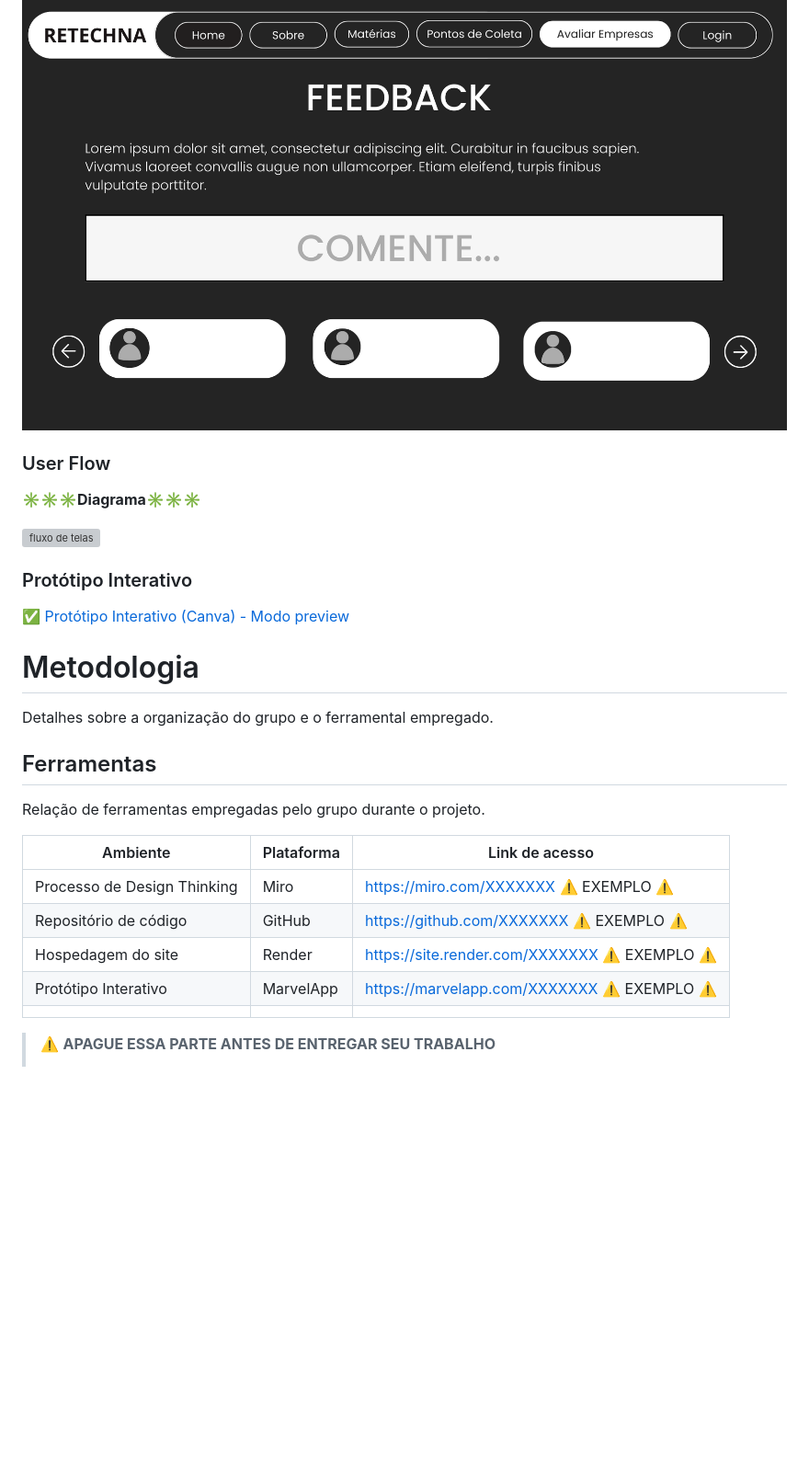
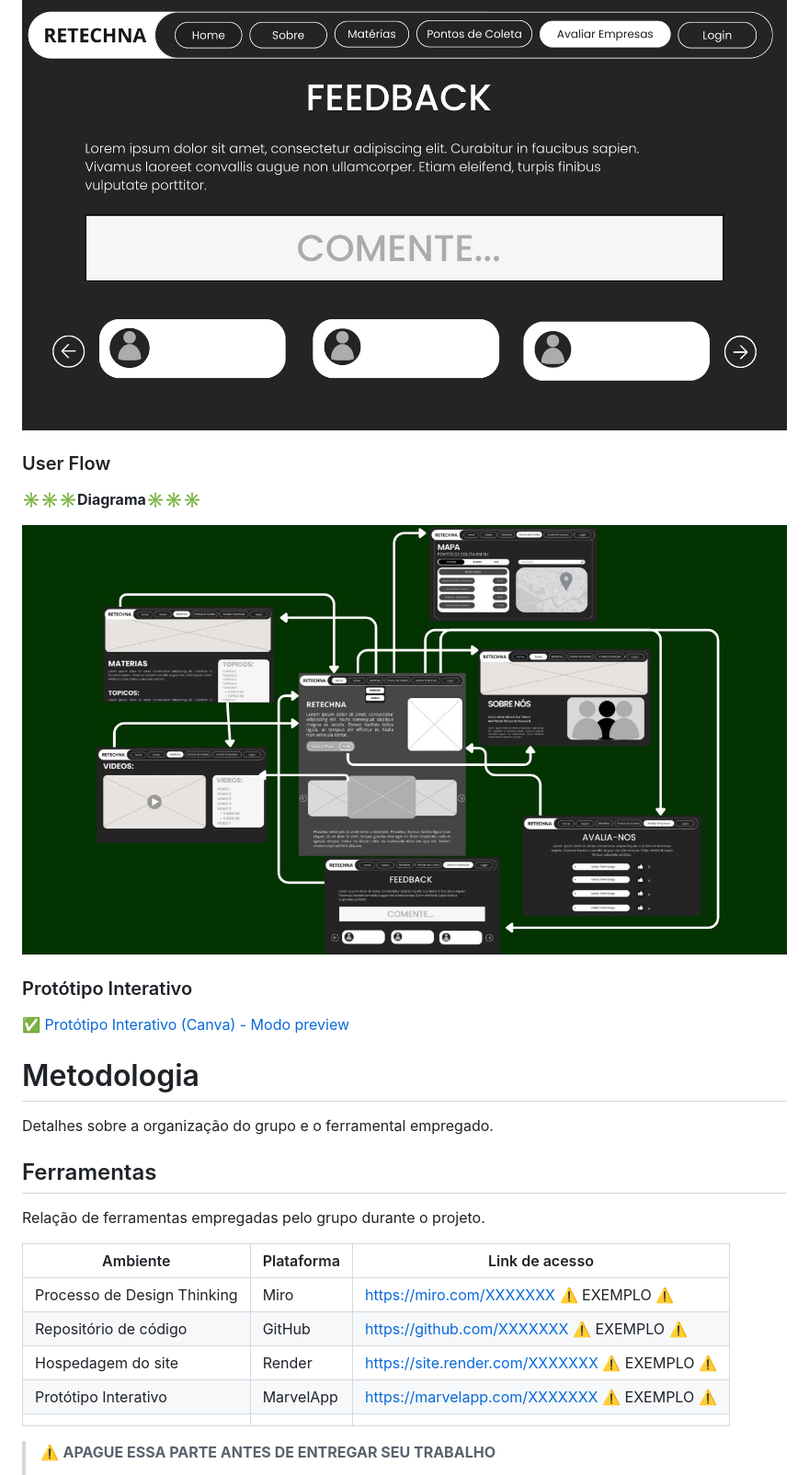
Before and after one commit to ICEI-PUC-Minas-CC-TI/ti1-cc-2025-2-tarde-grupo-2-lixo-eletronico, a Markdown page: docs/README.md, the part around the change printed below. Shown: that part at 92% size. Drawn GitHub-style; blank space fills up the shorter version; grey boxes are pictures that could not be loaded.

Commit message:
bug: correção imagem

```diff
--- a/docs/README.md
+++ b/docs/README.md
@@ -186,12 +192,11 @@ Sessão de avaliar as empresas parceiras
 Sessão de feedback sobre os pontos de coleta
 ![Tela Feedback](images/wireframe12.png)
 
-
 ### User Flow
 
 **✳️✳️✳️Diagrama✳️✳️✳️**
 
-![fluxo de telas](images/fluxoTelas.jpg)
+![fluxo de telas](images/fluxotelas.jpg)
 
 ### Protótipo Interativo
 
@@ -205,13 +210,13 @@ Detalhes sobre a organização do grupo e o ferramental empregado.
 
 Relação de ferramentas empregadas pelo grupo durante o projeto.
 
-| Ambiente                    | Plataforma | Link de acesso                                     |
-| --------------------------- | ---------- | -------------------------------------------------- |
+| Ambiente                    | Plataforma | Link de acesso                                |
+| --------------------------- | ---------- | --------------------------------------------- |
 | Processo de Design Thinking | Miro       | https://miro.com/XXXXXXX ⚠️ EXEMPLO ⚠️        |
-| Repositório de código     | GitHub     | https://github.com/XXXXXXX ⚠️ EXEMPLO ⚠️      |
+| Repositório de código       | GitHub     | https://github.com/XXXXXXX ⚠️ EXEMPLO ⚠️      |
 | Hospedagem do site          | Render     | https://site.render.com/XXXXXXX ⚠️ EXEMPLO ⚠️ |
-| Protótipo Interativo       | MarvelApp  | https://marvelapp.com/XXXXXXX ⚠️ EXEMPLO ⚠️   |
-|                             |            |                                                    |
+| Protótipo Interativo        | MarvelApp  | https://marvelapp.com/XXXXXXX ⚠️ EXEMPLO ⚠️   |
+|                             |            |                                               |
 
 > ⚠️ **APAGUE ESSA PARTE ANTES DE ENTREGAR SEU TRABALHO**
 >
```
Also changed, not shown: other parts of docs/README.md (+83 -78 lines).
